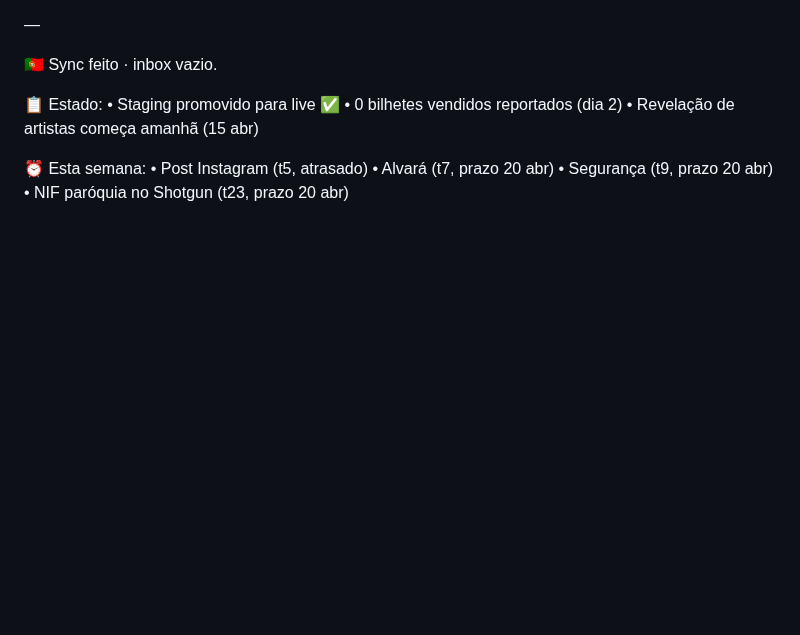
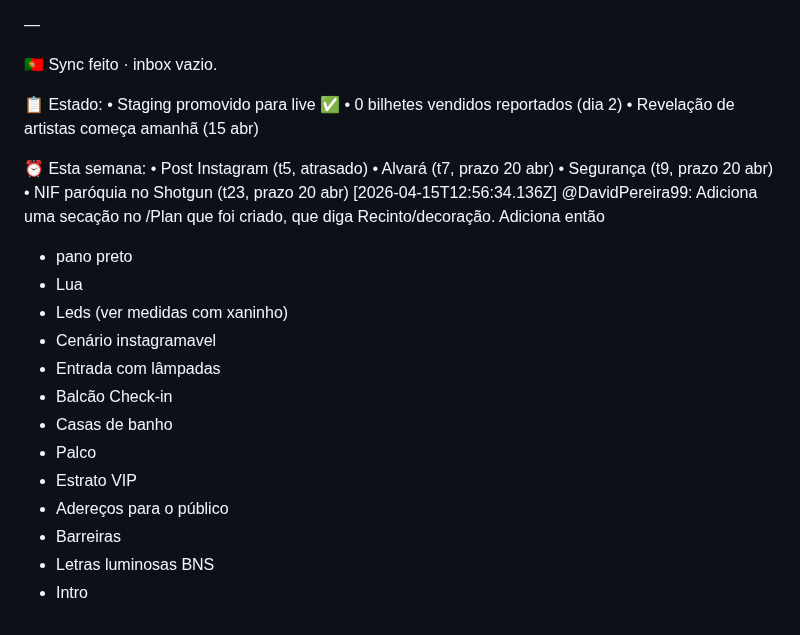
Before and after one commit to LiminalConsulting/BeatNonStop, a Markdown page: data/transcript.md, the part around the change. Drawn GitHub-style; blank space fills up the shorter version.

Commit message:
transcript: @DavidPereira99

```diff
--- a/data/transcript.md
+++ b/data/transcript.md
@@ -441,3 +441,17 @@ Buyer → Shotgun → Stripe → *parish IBAN* → post-event reconciliation wit
 • Alvará (t7, prazo 20 abr)
 • Segurança (t9, prazo 20 abr)
 • NIF paróquia no Shotgun (t23, prazo 20 abr)
+[2026-04-15T12:56:34.136Z] @DavidPereira99: Adiciona uma secação no /Plan que foi criado, que diga Recinto/decoração. Adiciona então
+- pano preto
+- Lua
+- Leds (ver medidas com xaninho)
+- Cenário instagramavel
+- Entrada com lâmpadas
+- Balcão Check-in
+- Casas de banho
+- Palco
+- Estrato VIP
+- Adereços para o público
+- Barreiras
+- Letras luminosas BNS
+- Intro
```
